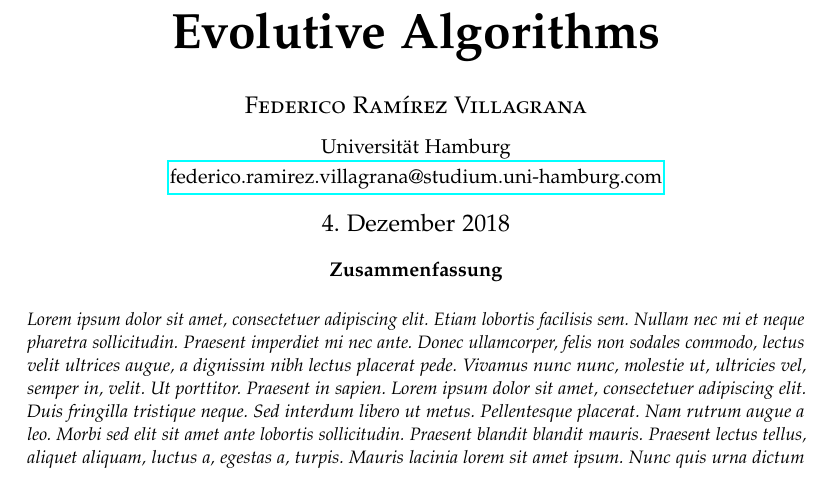
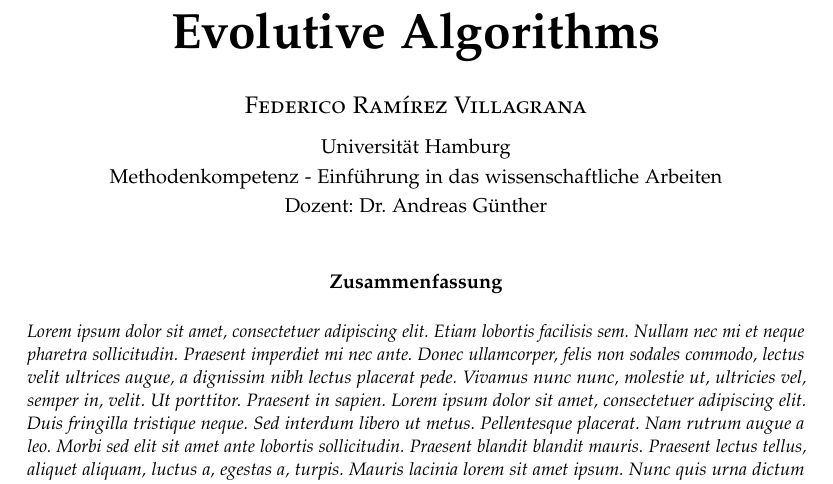
Before and after one commit to freddieRv/evolutive_algorithms_paper, a LaTeX paper (evolutive_algorithms.tex): part of page 1 of 3, cut so that both start at the same text. Compiled offline with pdfLaTeX.

Commit message:
Changed header, added Dozent and module. Added notes for paper structure design

```diff
--- a/evolutive_algorithms.tex
+++ b/evolutive_algorithms.tex
@@ -53,7 +53,7 @@
 \pagestyle{fancy} % All pages have headers and footers
 \fancyhead{} % Blank out the default header
 \fancyfoot{} % Blank out the default footer
-\fancyhead[C]{Evolutive Algorithms $\bullet$ Dezember 2018} % Custom header text
+\fancyhead[C]{Evolutive Algorithms $\bullet$ MK - Einführung in das wissenschaftliche Arbeiten} % Custom header text
 \fancyfoot[RO,LE]{\thepage} % Custom footer text
 
 \usepackage{titling} % Customizing the title section
@@ -69,16 +69,13 @@
 \pretitle{\begin{center}\Huge\bfseries} % Article title formatting
 \posttitle{\end{center}} % Article title closing formatting
 \title{Evolutive Algorithms} % Article title
-\author{%
-\textsc{Federico Ramírez Villagrana}\\[1ex] % Your name
-\normalsize Universität Hamburg \\ % Your institution
-\normalsize \href{mailto:federico.ramirez.villagrana@studium.uni-hamburg.com}{federico.ramirez.villagrana@studium.uni-hamburg.com} % Your email address
-%\and % Uncomment if 2 authors are required, duplicate these 4 lines if more
-%\textsc{Jane Smith}\thanks{Corresponding author} \\[1ex] % Second author's name
-%\normalsize University of Utah \\ % Second author's institution
-%\normalsize \href{mailto:jane@smith.com}{jane@smith.com} % Second author's email address
+\author{
+	\textsc{Federico Ramírez Villagrana} \\[1ex]
+	\normalsize Universität Hamburg \\
+	\normalsize Methodenkompetenz - Einführung in das wissenschaftliche Arbeiten \\
+	\normalsize Dozent: Dr. Andreas Günther
 }
-\date{\today} % Leave empty to omit a date
+\date{} % Leave empty to omit a date
 \renewcommand{\maketitlehookd}{%
 \begin{abstract}
 \noindent \blindtext % Dummy abstract text - replace \blindtext with your abstract text
```
Also changed, not shown: evolutive_algorithms.pdf, 3 other files.
